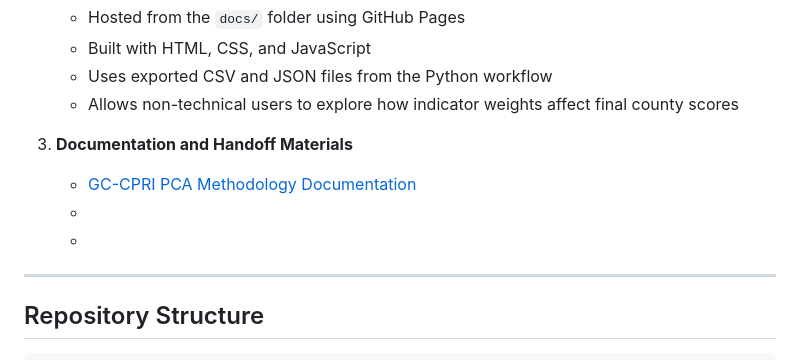
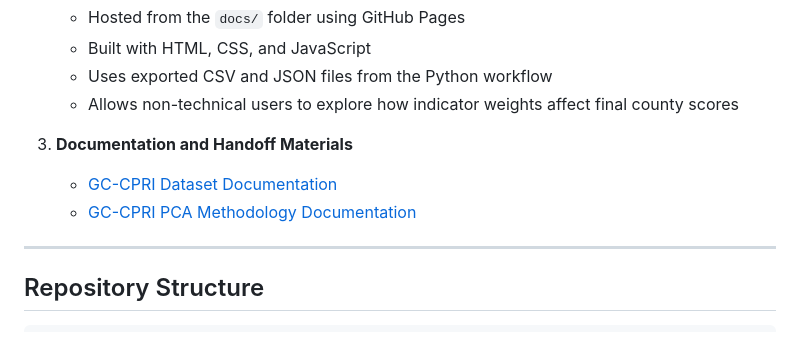
Before and after one commit to lacarabela/GC-CPRI, a Markdown page: README.md, the part around the change. Rendered like a GitHub page.

```diff
--- a/README.md
+++ b/README.md
@@ -25,9 +25,8 @@ This repository also includes an interactive web tool that allows users to explo
    - Allows non-technical users to explore how indicator weights affect final county scores
 
 3. **Documentation and Handoff Materials**
+   - [GC-CPRI Dataset Documentation](documentation/dataset_documentation.md)
    - [GC-CPRI PCA Methodology Documentation](documentation/pca_methodology_documentation.md)
-   -
-   -
 
 ---
 
```
Also changed, not shown: documentation/methodology.md (deleted).
